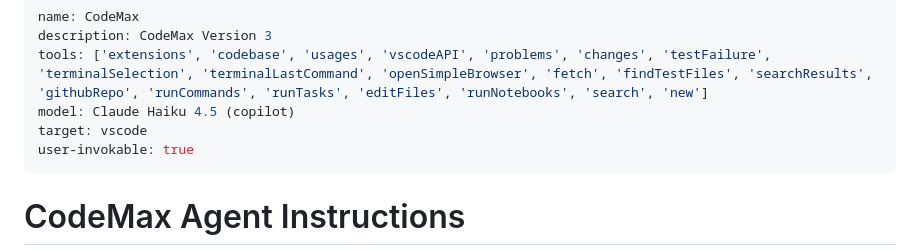
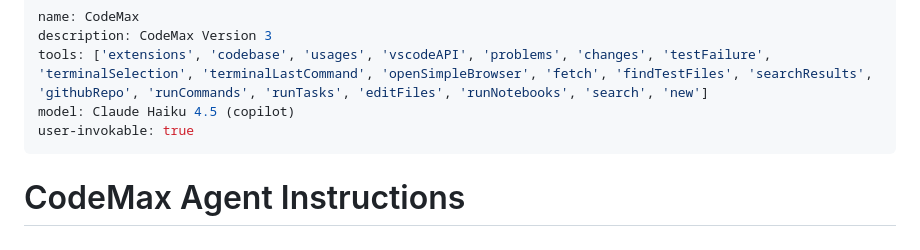
Before and after one commit to DDCcarr1/cpp, a Markdown page: .github/agents/codemax.agent.md, the part around the change. Drawn GitHub-style.

Commit message:
ghfghdghfghfggfh

```diff
--- a/.github/agents/codemax.agent.md
+++ b/.github/agents/codemax.agent.md
@@ -3,7 +3,6 @@ name: CodeMax
 description: CodeMax Version 3
 tools: ['extensions', 'codebase', 'usages', 'vscodeAPI', 'problems', 'changes', 'testFailure', 'terminalSelection', 'terminalLastCommand', 'openSimpleBrowser', 'fetch', 'findTestFiles', 'searchResults', 'githubRepo', 'runCommands', 'runTasks', 'editFiles', 'runNotebooks', 'search', 'new']
 model: Claude Haiku 4.5 (copilot)
-target: vscode
 user-invokable: true
 ---
 
```
